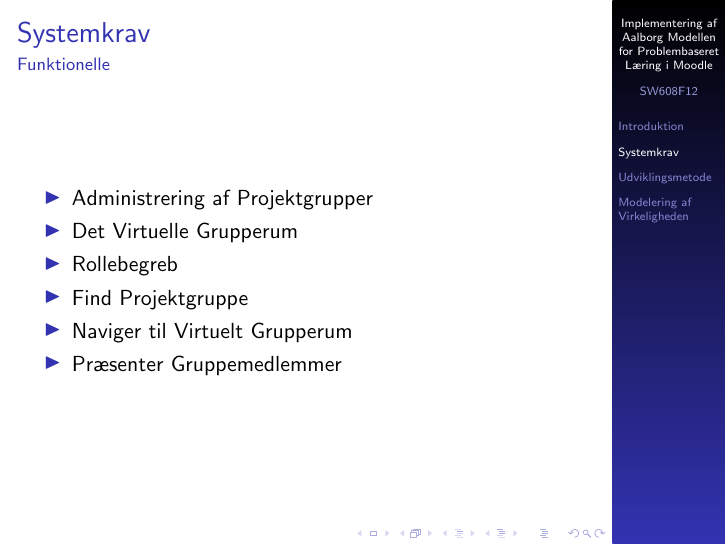
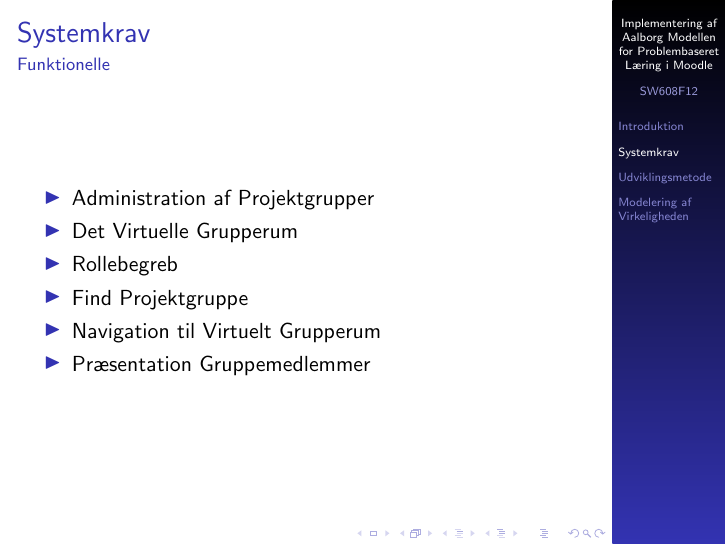
Before and after one commit to kimajakobsen/sw6-admin-group, LaTeX slides (presentation/input/presentation.tex, which reads presentation/input/systemkrav.tex): page 7 of 33. Compiled offline with pdfLaTeX; the source files are stored in an older character set and shown here as Unicode.

Commit message:
nye krav

```diff
--- a/presentation/input/systemkrav.tex
+++ b/presentation/input/systemkrav.tex
@@ -4,12 +4,12 @@
 \newcommand{\nonfuncreqs}{Ikke-Funktionelle}
 %\newcommand{\nonfuncreqs}{Kvalitetskrav}
 
-\newcommand{\admreq}{Administrering af Projektgrupper}
+\newcommand{\admreq}{Administration af Projektgrupper}
 \newcommand{\virtgrproomreq}{Det Virtuelle Grupperum}
 \newcommand{\rolereq}{Rollebegreb}
 \newcommand{\findgrpreq}{Find Projektgruppe}
-\newcommand{\navreq}{Naviger til Virtuelt Grupperum}
-\newcommand{\grpmemreq}{Præsenter Gruppemedlemmer}
+\newcommand{\navreq}{Navigation til Virtuelt Grupperum}
+\newcommand{\grpmemreq}{Præsentation Gruppemedlemmer}
 
 
 \section{\reqs}
```
Also changed, not shown: 1 other file.
